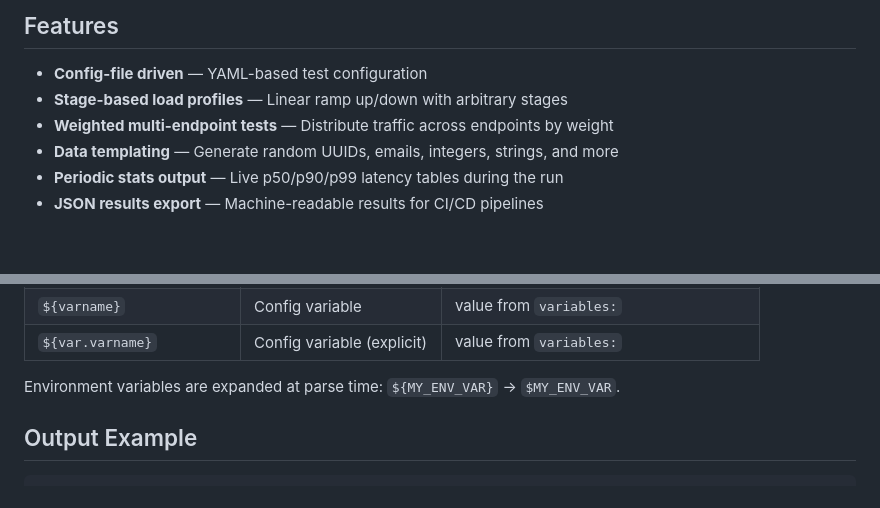
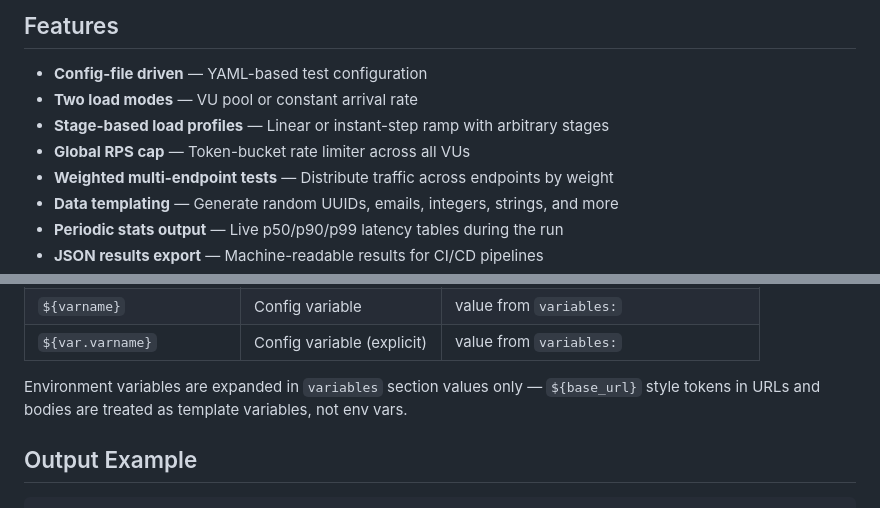
Before and after one commit to jvreagan/perf-test, a Markdown page: README.md, 2 parts joined by grey strips. Drawn GitHub-style; blank space fills up the shorter version.

```diff
--- a/README.md
+++ b/README.md
@@ -5,7 +5,9 @@ A production-quality open-source CLI performance testing tool for HTTP APIs.
 ## Features
 
 - **Config-file driven** — YAML-based test configuration
-- **Stage-based load profiles** — Linear ramp up/down with arbitrary stages
+- **Two load modes** — VU pool or constant arrival rate
+- **Stage-based load profiles** — Linear or instant-step ramp with arbitrary stages
+- **Global RPS cap** — Token-bucket rate limiter across all VUs
 - **Weighted multi-endpoint tests** — Distribute traffic across endpoints by weight
 - **Data templating** — Generate random UUIDs, emails, integers, strings, and more
 - **Periodic stats output** — Live p50/p90/p99 latency tables during the run
@@ -116,7 +194,8 @@ Use `${...}` tokens in URLs, headers, and request bodies:
 | `${varname}` | Config variable | value from `variables:` |
 | `${var.varname}` | Config variable (explicit) | value from `variables:` |
 
-Environment variables are expanded at parse time: `${MY_ENV_VAR}` → `$MY_ENV_VAR`.
+Environment variables are expanded in `variables` section values only — `${base_url}`
+style tokens in URLs and bodies are treated as template variables, not env vars.
 
 ## Output Example
 
```
Also changed, not shown: other parts of README.md (+106 -25 lines).
